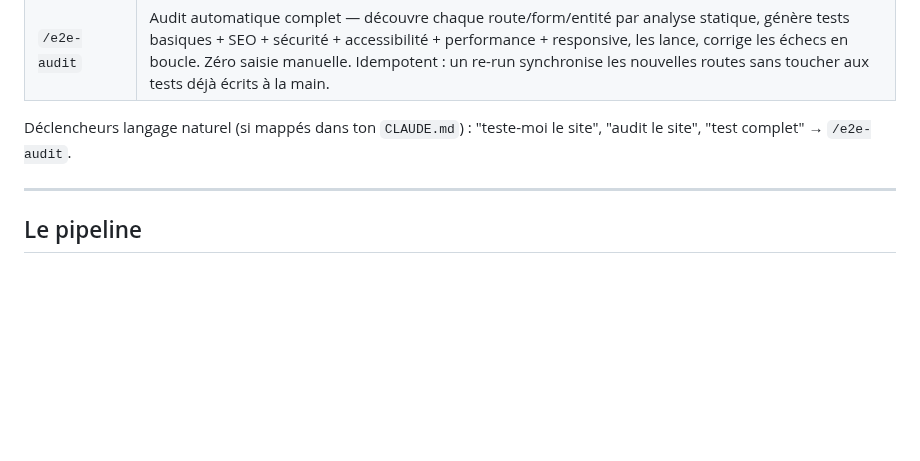
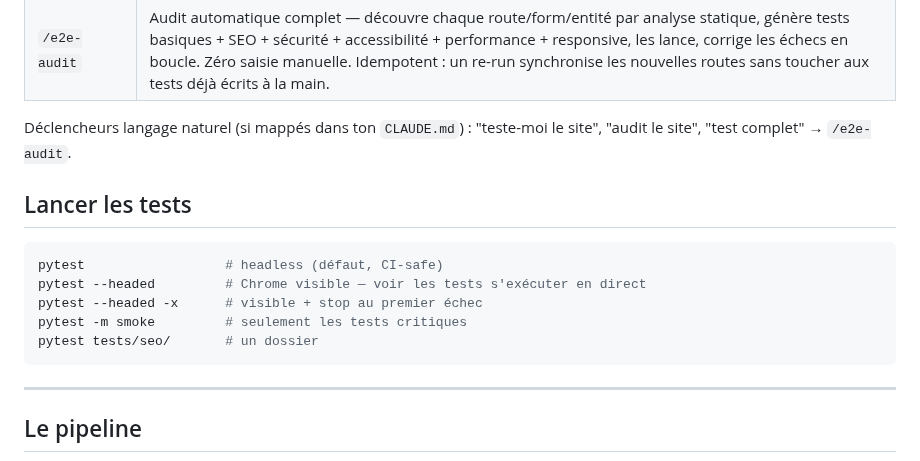
Before and after one commit to Aronbfrt/test-end-to-end, a Markdown page: README.md, the part around the change. GitHub-like rendering; blank space fills up the shorter version.

Commit message:
docs: add 'Lancer les tests' section with --headed flag
Co-Authored-By: Claude Sonnet 4.6 <noreply@anthropic.com>

````diff
--- a/README.md
+++ b/README.md
@@ -53,6 +53,16 @@ Quiconque utilise Claude Code sur un projet web (peu importe le langage backend)
 
 Déclencheurs langage naturel (si mappés dans ton `CLAUDE.md`) : "teste-moi le site", "audit le site", "test complet" → `/e2e-audit`.
 
+## Lancer les tests
+
+```bash
+pytest                  # headless (défaut, CI-safe)
+pytest --headed         # Chrome visible — voir les tests s'exécuter en direct
+pytest --headed -x      # visible + stop au premier échec
+pytest -m smoke         # seulement les tests critiques
+pytest tests/seo/       # un dossier
+```
+
 ---
 
 ## Le pipeline
````
